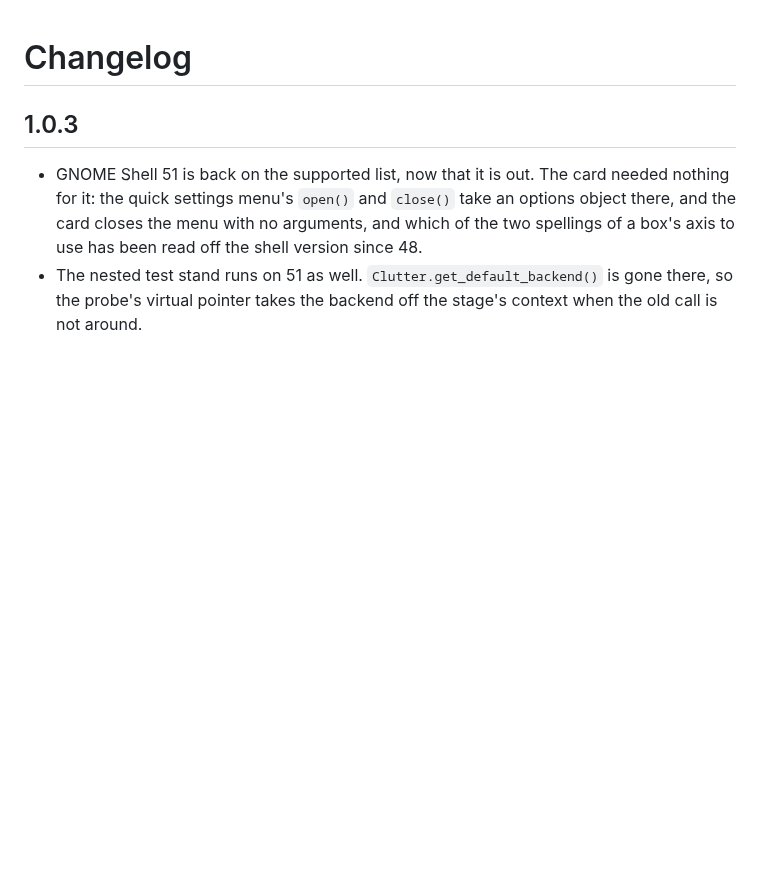
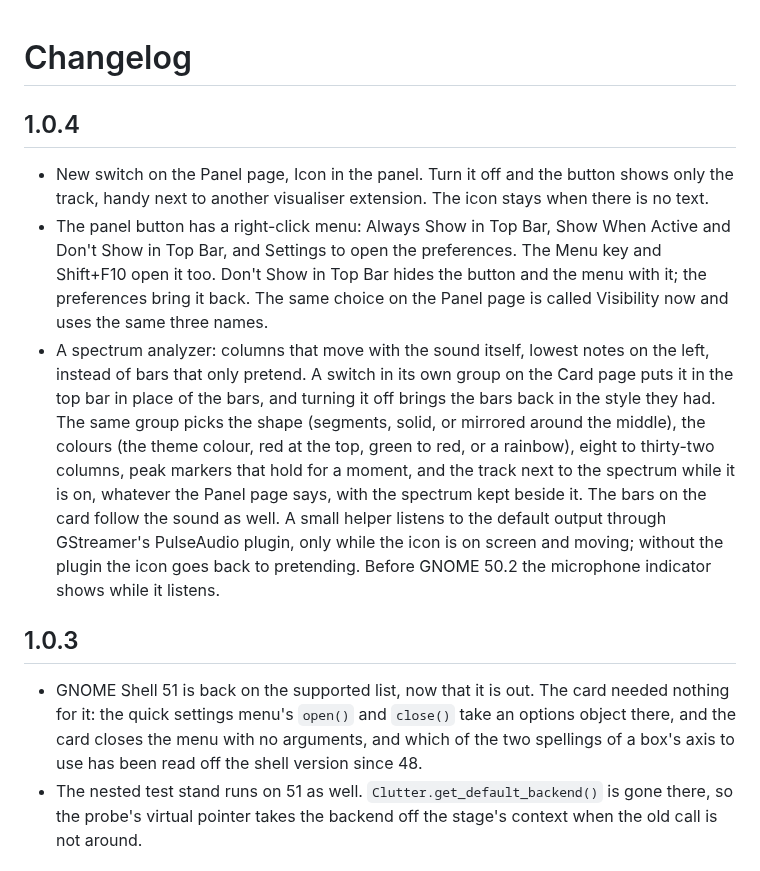
Before and after one commit to epogonii/nowplaying-card, a Markdown page: CHANGELOG.md, the part around the change. GitHub-like rendering; blank space fills up the shorter version.

```diff
--- a/CHANGELOG.md
+++ b/CHANGELOG.md
@@ -1,4 +1,28 @@
 # Changelog
+
+## 1.0.4
+
+- New switch on the Panel page, Icon in the panel. Turn it off and the button
+  shows only the track, handy next to another visualiser extension. The icon
+  stays when there is no text.
+- The panel button has a right-click menu: Always Show in Top Bar, Show When
+  Active and Don't Show in Top Bar, and Settings to open the preferences. The
+  Menu key and Shift+F10 open it too. Don't Show in Top Bar hides the button
+  and the menu with it; the preferences bring it back. The same choice on the
+  Panel page is called Visibility now and uses the same three names.
+- A spectrum analyzer: columns that move with the sound itself, lowest notes
+  on the left, instead of bars that only pretend. A switch in its own group on
+  the Card page puts it in the top bar in place of the bars, and turning it off
+  brings the bars back in the style they had. The same group picks the shape
+  (segments, solid, or mirrored around the middle), the colours (the theme
+  colour, red at the top, green to red, or a rainbow), eight to thirty-two
+  columns, peak markers that hold for a moment, and the track next to the
+  spectrum while it is on, whatever the Panel page says, with the spectrum
+  kept beside it. The bars on the card follow the sound as well. A small
+  helper listens to the default output through GStreamer's PulseAudio plugin,
+  only while the icon is on screen and moving; without the plugin the icon
+  goes back to pretending. Before GNOME 50.2 the microphone indicator shows
+  while it listens.
 
 ## 1.0.3
 
```
Also changed, not shown: README.md (+37 -4 lines), docs/spectrum-dark.gif (added), docs/spectrum-light.gif (added), 13 other files.
